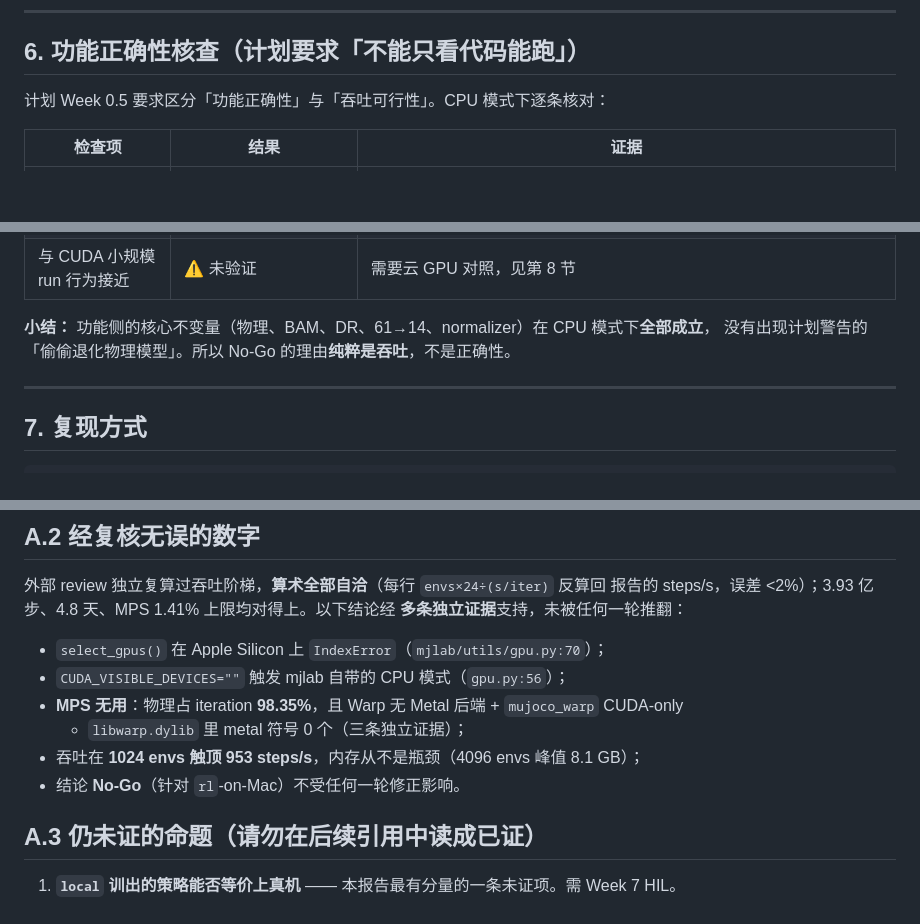
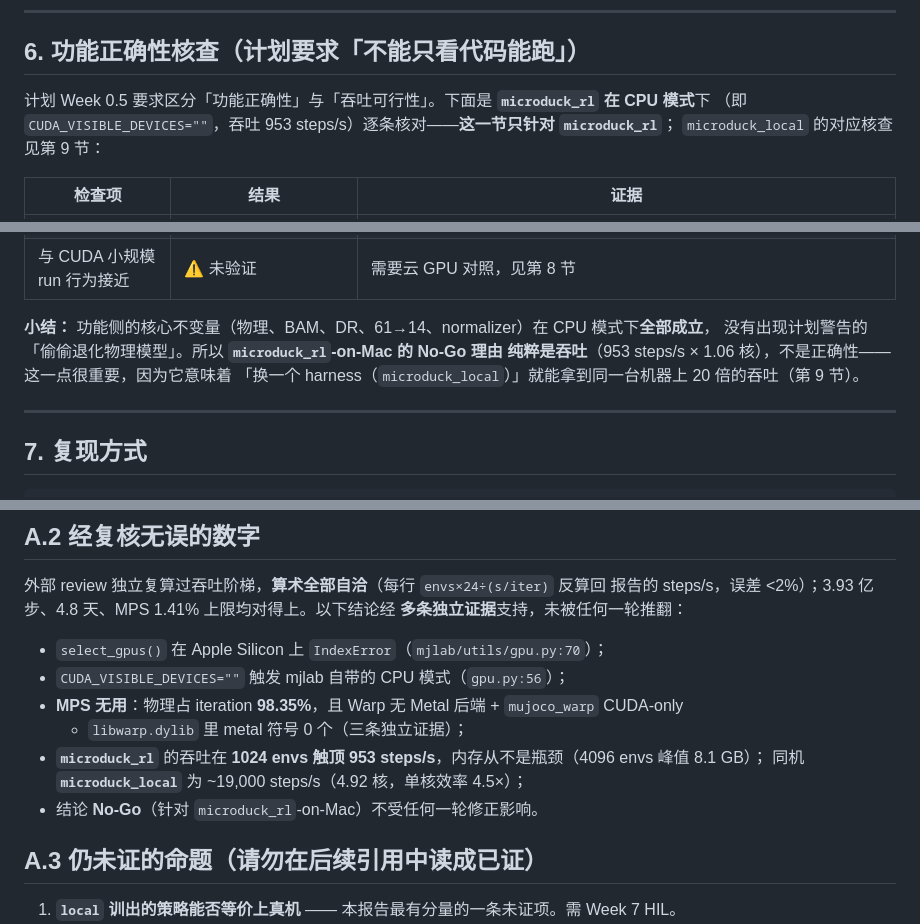
Before and after one commit to shenjin73/microduck-build, a Markdown page: working-docs/apple-silicon-throughput-benchmark.md, 3 parts joined by grey strips. GitHub-like rendering; blank space fills up the shorter version.

```diff
--- a/working-docs/apple-silicon-throughput-benchmark.md
+++ b/working-docs/apple-silicon-throughput-benchmark.md
@@ -310,7 +347,9 @@ CUDA_VISIBLE_DEVICES="" WANDB_MODE=disabled \
 
 ## 6. 功能正确性核查（计划要求「不能只看代码能跑」）
 
-计划 Week 0.5 要求区分「功能正确性」与「吞吐可行性」。CPU 模式下逐条核对：
+计划 Week 0.5 要求区分「功能正确性」与「吞吐可行性」。下面是 **`microduck_rl` 在 CPU 模式**下
+（即 `CUDA_VISIBLE_DEVICES=""`，吞吐 953 steps/s）逐条核对——**这一节只针对 `microduck_rl`**；
+`microduck_local` 的对应核查见第 9 节：
 
 | 检查项 | 结果 | 证据 |
 |---|---|---|
@@ -325,7 +364,9 @@ CUDA_VISIBLE_DEVICES="" WANDB_MODE=disabled \
 | 与 CUDA 小规模 run 行为接近 | ⚠️ 未验证 | 需要云 GPU 对照，见第 8 节 |
 
 **小结：** 功能侧的核心不变量（物理、BAM、DR、61→14、normalizer）在 CPU 模式下**全部成立**，
-没有出现计划警告的「偷偷退化物理模型」。所以 No-Go 的理由**纯粹是吞吐**，不是正确性。
+没有出现计划警告的「偷偷退化物理模型」。所以 **`microduck_rl`-on-Mac 的 No-Go 理由
+纯粹是吞吐**（953 steps/s × 1.06 核），不是正确性——这一点很重要，因为它意味着
+「换一个 harness（`microduck_local`）」就能拿到同一台机器上 20 倍的吞吐（第 9 节）。
 
 ---
 
@@ -588,8 +629,9 @@ Week 8–9 的算力是**可选**的——云 GPU（保真度基准，1.5 h）
 - `CUDA_VISIBLE_DEVICES=""` 触发 mjlab 自带的 CPU 模式（`gpu.py:56`）；
 - **MPS 无用**：物理占 iteration **98.35%**，且 Warp 无 Metal 后端 + `mujoco_warp` CUDA-only
   + `libwarp.dylib` 里 metal 符号 0 个（三条独立证据）；
-- 吞吐在 **1024 envs 触顶 953 steps/s**，内存从不是瓶颈（4096 envs 峰值 8.1 GB）；
-- 结论 **No-Go**（针对 `rl`-on-Mac）不受任何一轮修正影响。
+- **`microduck_rl`** 的吞吐在 **1024 envs 触顶 953 steps/s**，内存从不是瓶颈（4096 envs 峰值 8.1 GB）；
+  同机 **`microduck_local`** 为 ~19,000 steps/s（4.92 核，单核效率 4.5×）；
+- 结论 **No-Go**（针对 `microduck_rl`-on-Mac）不受任何一轮修正影响。
 
 ## A.3 仍未证的命题（请勿在后续引用中读成已证）
 
```
Also changed, not shown: other parts of working-docs/apple-silicon-throughput-benchmark.md (+64 -27 lines).
